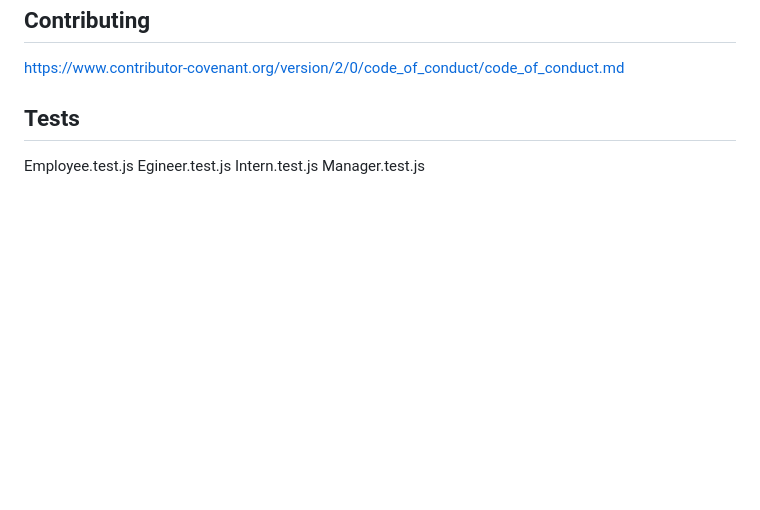
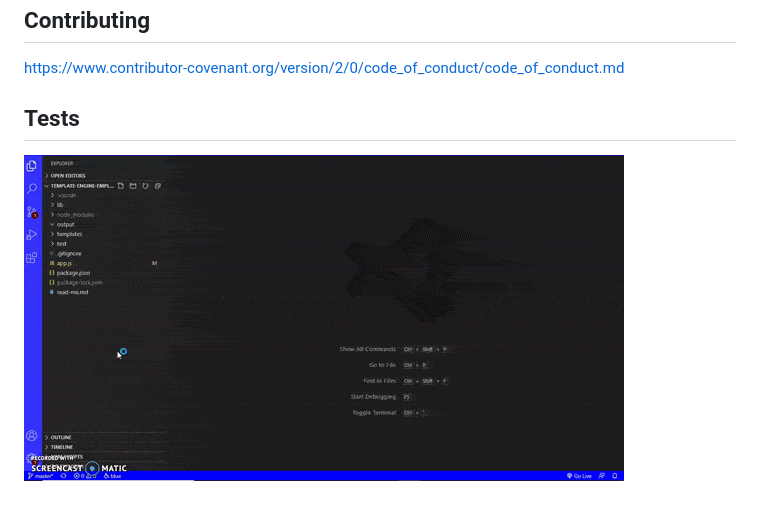
Before and after one commit to russellsalcido/Template-Engine---Employee-Summary, a Markdown page: read-me.md, the part around the change printed below. Drawn GitHub-style; pictures changed too: TestOne.gif (added); blank space fills up the shorter version.

```diff
--- a/read-me.md
+++ b/read-me.md
@@ -50,7 +50,4 @@ https://www.contributor-covenant.org/version/2/0/code_of_conduct/code_of_conduct
 
 ## Tests
 
-Employee.test.js
-Egineer.test.js
-Intern.test.js
-Manager.test.js
+![video of app](./TestOne.gif)
```
Also changed, not shown: other parts of read-me.md (+1 -1 lines), 2 other files.
